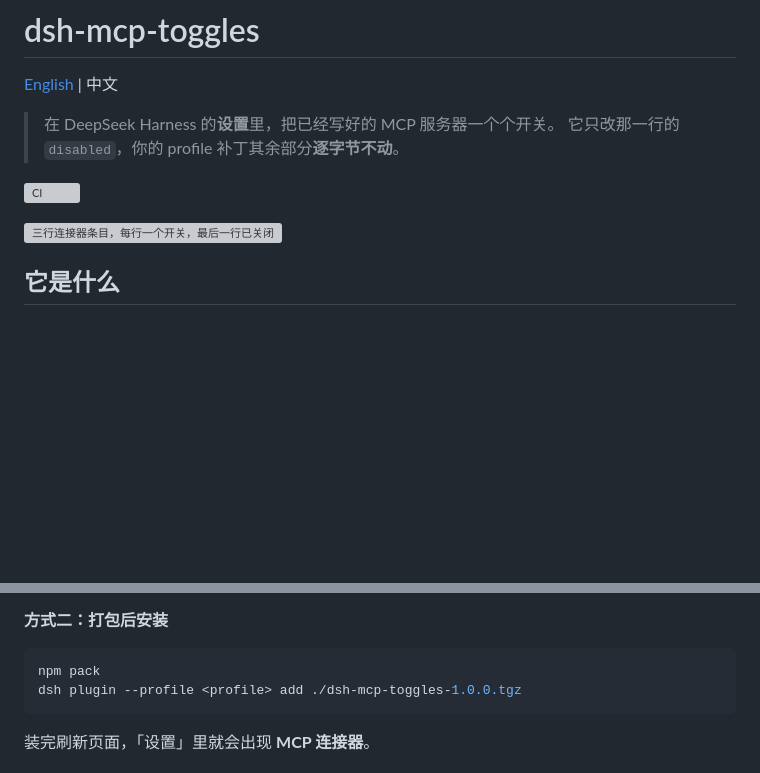
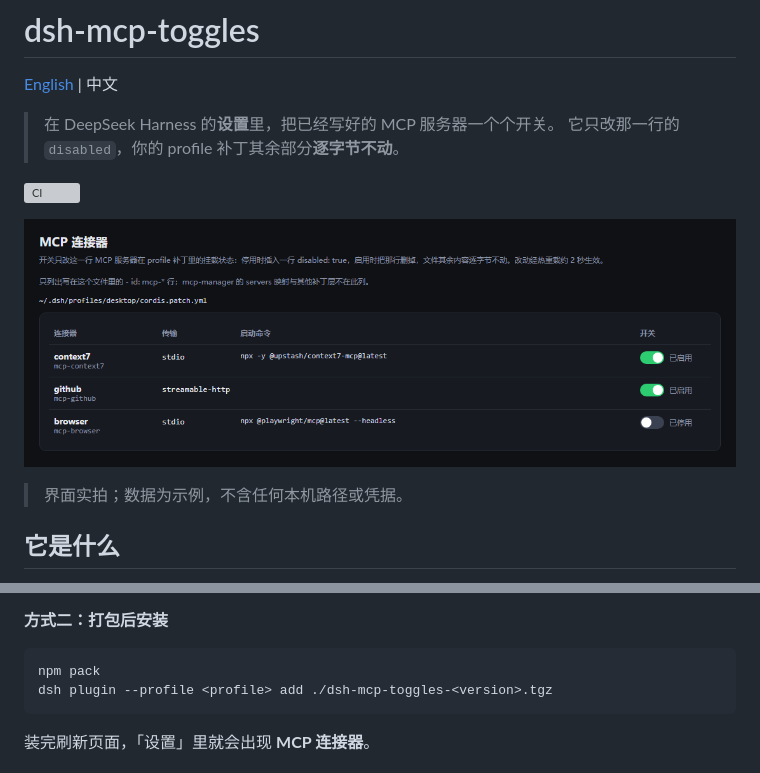
Before and after one commit to Echo-Li130/dsh-mcp-toggles, a Markdown page: README.md, 2 parts joined by grey strips. GitHub-like rendering; pictures changed too: docs/screenshot-toggles.png (added); blank space fills up the shorter version; grey boxes are pictures that could not be loaded.

````diff
--- a/README.md
+++ b/README.md
@@ -7,7 +7,9 @@
 
 ![CI](https://github.com/Echo-Li130/dsh-mcp-toggles/actions/workflows/ci.yml/badge.svg)
 
-![三行连接器条目，每行一个开关，最后一行已关闭](docs/preview.svg)
+![MCP 连接器页面：三行示例服务器，两个已启用、一个已停用](docs/screenshot-toggles.png)
+
+> 界面实拍；数据为示例，不含任何本机路径或凭据。
 
 ## 它是什么
 
@@ -68,7 +70,7 @@ dsh plugin --profile <profile> add /path/to/dsh-mcp-toggles
 
 ```sh
 npm pack
-dsh plugin --profile <profile> add ./dsh-mcp-toggles-1.0.0.tgz
+dsh plugin --profile <profile> add ./dsh-mcp-toggles-<version>.tgz
 ```
 
 装完刷新页面，「设置」里就会出现 **MCP 连接器**。
````
Also changed, not shown: README.en.md (+4 -2 lines), docs/screenshot-toggles.en.png (added), 5 other files.
